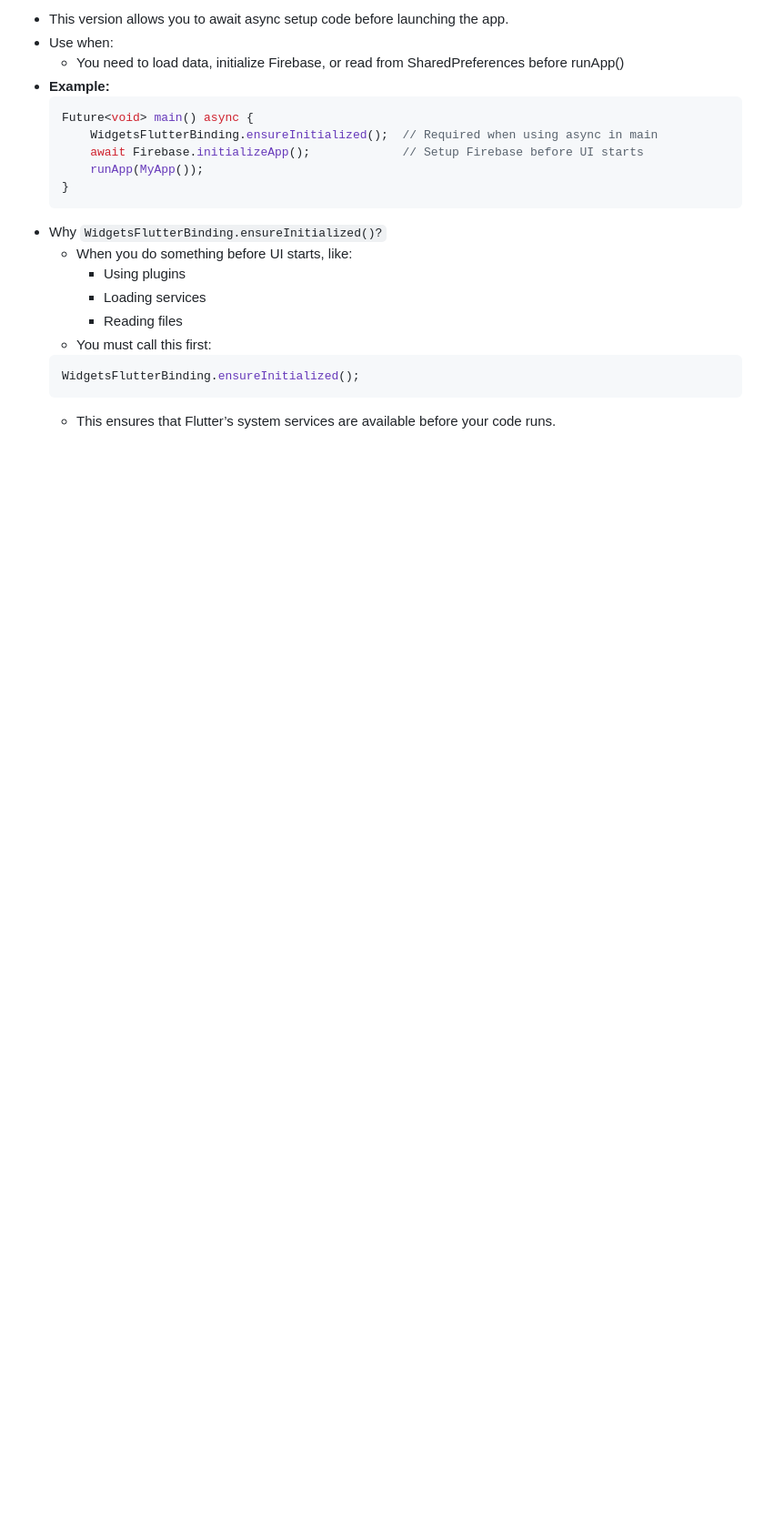
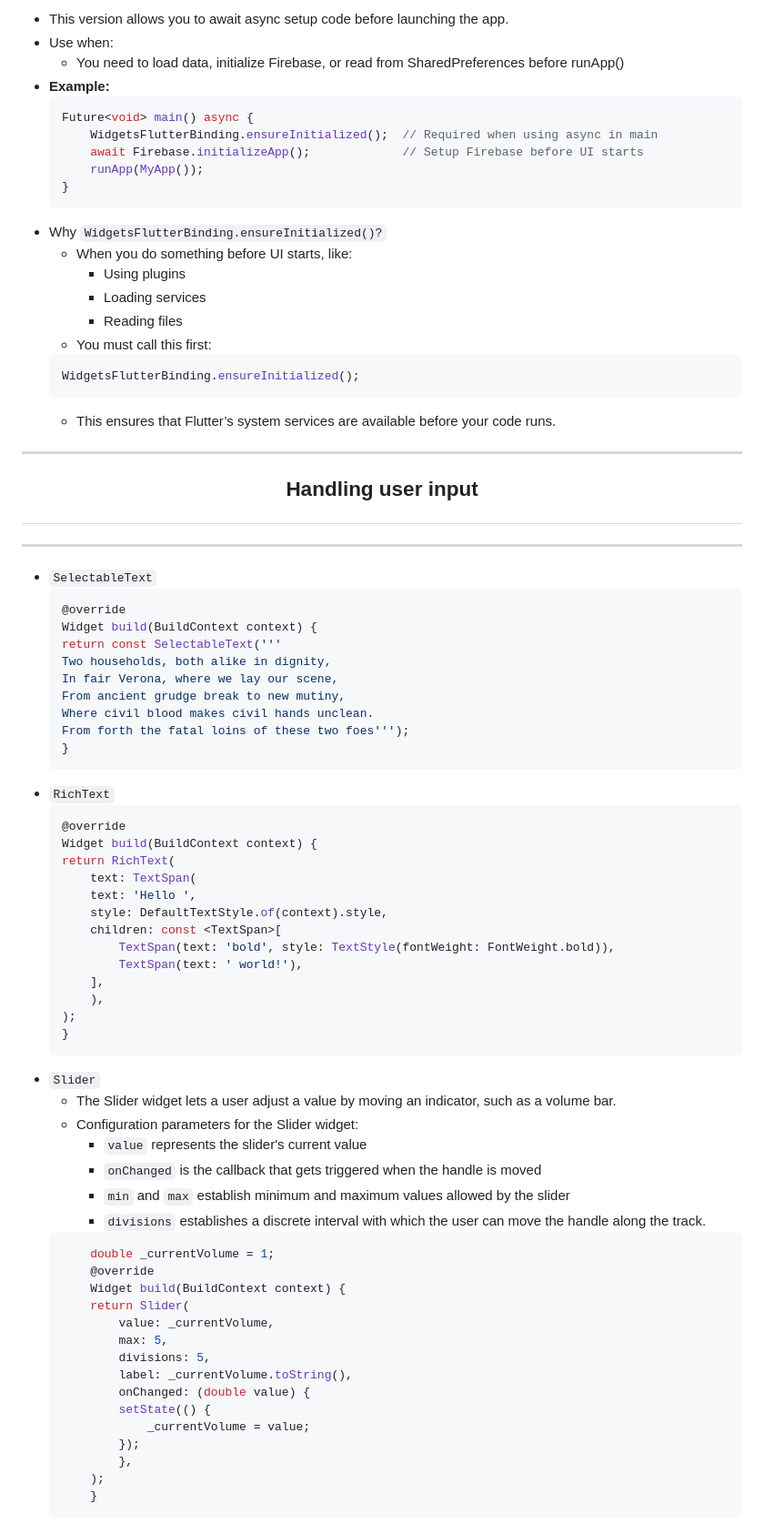
Before and after one commit to UmerFarooqJillani/Flutter-Learning, a Markdown page: e_state_management_and_permissions/README.md, the part around the change. Shown: that part at 91% size. GitHub-like rendering; blank space fills up the shorter version.

Commit message:
Handling user input

````diff
--- a/e_state_management_and_permissions/README.md
+++ b/e_state_management_and_permissions/README.md
@@ -230,3 +230,58 @@ Future<void> loadAudio() async {
     WidgetsFlutterBinding.ensureInitialized();
     ```
     - This ensures that Flutter’s system services are available before your code runs.
+---
+## <p align="center">Handling user input</p>
+---
+- `SelectableText`
+    ```dart
+    @override
+    Widget build(BuildContext context) {
+    return const SelectableText('''
+    Two households, both alike in dignity,
+    In fair Verona, where we lay our scene,
+    From ancient grudge break to new mutiny,
+    Where civil blood makes civil hands unclean.
+    From forth the fatal loins of these two foes''');
+    }
+    ```
+- `RichText`
+    ```dart
+    @override
+    Widget build(BuildContext context) {
+    return RichText(
+        text: TextSpan(
+        text: 'Hello ',
+        style: DefaultTextStyle.of(context).style,
+        children: const <TextSpan>[
+            TextSpan(text: 'bold', style: TextStyle(fontWeight: FontWeight.bold)),
+            TextSpan(text: ' world!'),
+        ],
+        ),
+    );
+    }
+    ```
+- `Slider`
+    - The Slider widget lets a user adjust a value by moving an indicator, such as a volume bar.
+    - Configuration parameters for the Slider widget:
+        - `value` represents the slider's current value
+        - `onChanged` is the callback that gets triggered when the handle is moved
+        - `min` and `max` establish minimum and maximum values allowed by the slider
+        - `divisions` establishes a discrete interval with which the user can move the handle along the track.
+    ```dart
+        double _currentVolume = 1;
+        @override
+        Widget build(BuildContext context) {
+        return Slider(
+            value: _currentVolume,
+            max: 5,
+            divisions: 5,
+            label: _currentVolume.toString(),
+            onChanged: (double value) {
+            setState(() {
+                _currentVolume = value;
+            });
+            },
+        );
+        }
+    ```
````
